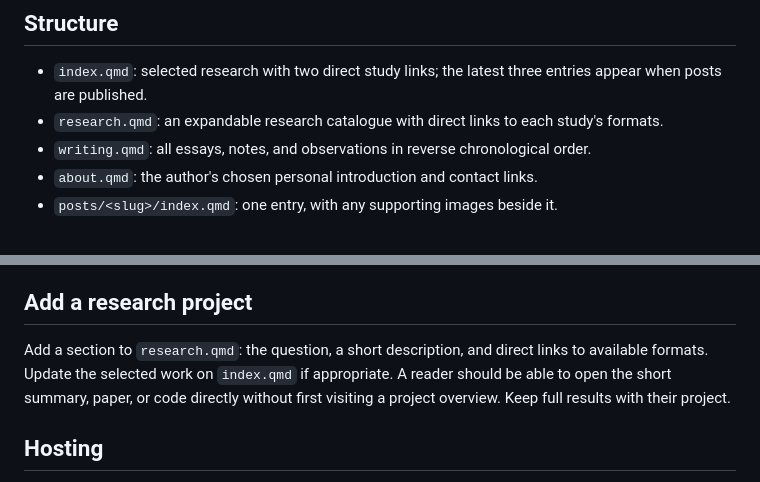
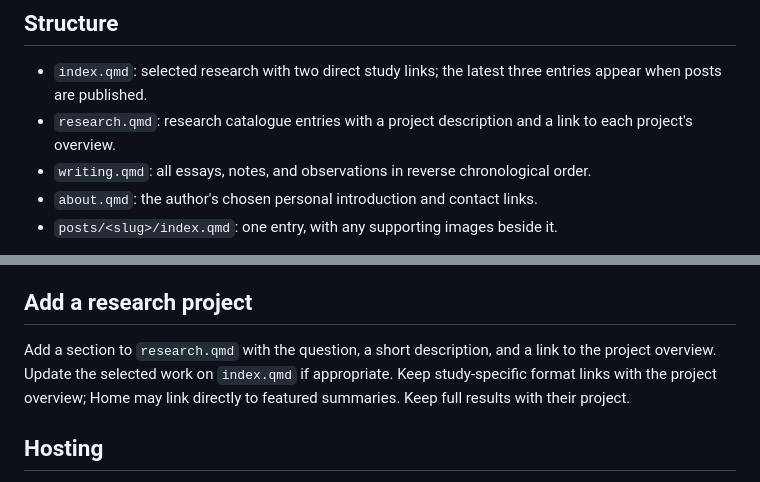
Before and after one commit to sergeisoly/sergeisoly.github.io, a Markdown page: README.md, 2 parts joined by grey strips. GitHub-like rendering.

Commit message:
docs: align research navigation guidance with the site

```diff
--- a/README.md
+++ b/README.md
@@ -6,7 +6,7 @@ Site address: `https://sergeisoly.github.io/`.
 ## Structure
 
 - `index.qmd`: selected research with two direct study links; the latest three entries appear when posts are published.
-- `research.qmd`: an expandable research catalogue with direct links to each study's formats.
+- `research.qmd`: research catalogue entries with a project description and a link to each project's overview.
 - `writing.qmd`: all essays, notes, and observations in reverse chronological order.
 - `about.qmd`: the author's chosen personal introduction and contact links.
 - `posts/<slug>/index.qmd`: one entry, with any supporting images beside it.
@@ -59,9 +59,9 @@ a published entry. `writing.xml` is the RSS feed. Add filters or topic pages onl
 
 ## Add a research project
 
-Add a section to `research.qmd`: the question, a short description, and direct links to available formats.
-Update the selected work on `index.qmd` if appropriate. A reader should be able to open the short summary,
-paper, or code directly without first visiting a project overview. Keep full results with their project.
+Add a section to `research.qmd` with the question, a short description, and a link to the project overview.
+Update the selected work on `index.qmd` if appropriate. Keep study-specific format links with the project
+overview; Home may link directly to featured summaries. Keep full results with their project.
 
 ## Hosting
 
```
